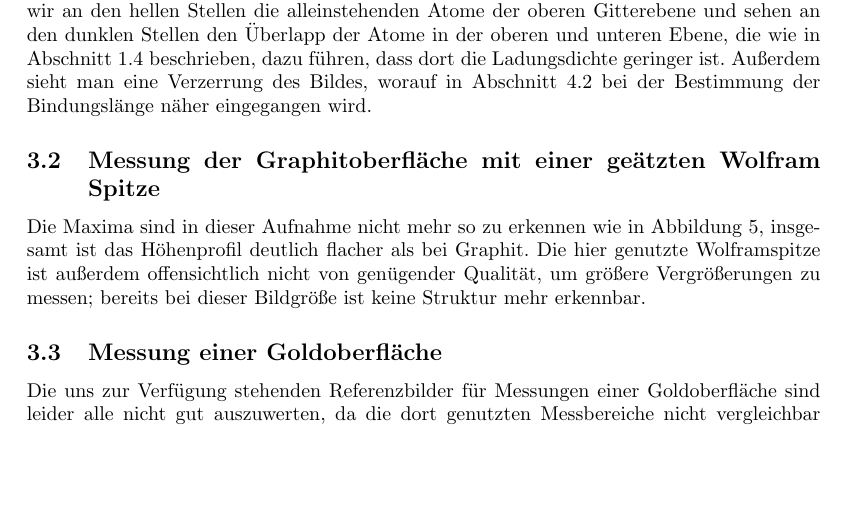
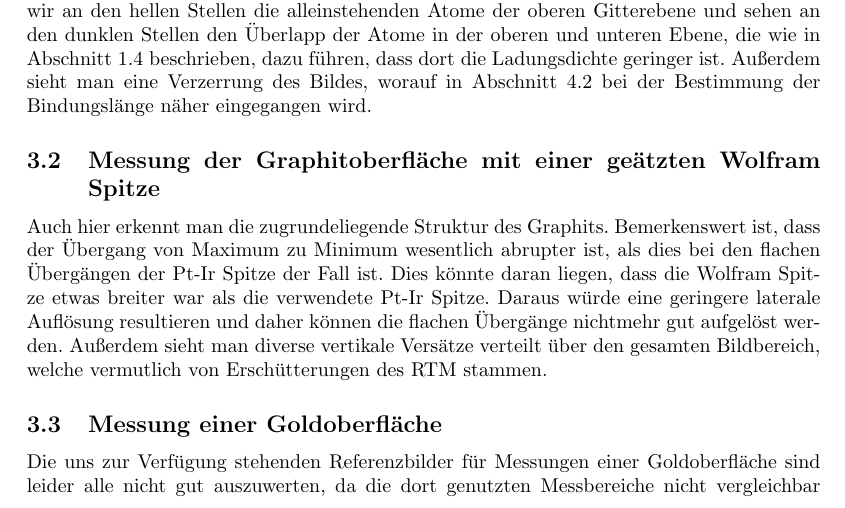
Before and after one commit to chrisdeutsch/phys412, a LaTeX paper (Rastertunnelmikroskopie/bericht.tex): part of page 8 of 15, cut so that both start at the same text, the shorter picture padded with empty space. Compiled offline with pdfLaTeX.

Commit message:
Wolframbild erklärt

```diff
--- a/Rastertunnelmikroskopie/bericht.tex
+++ b/Rastertunnelmikroskopie/bericht.tex
@@ -295,8 +295,11 @@ Außerdem sieht man eine Verzerrung des Bildes, worauf in Abschnitt \ref{ssec:la
 \label{fig:ref_w}
 \end{figure}
 
-Die Maxima sind in dieser Aufnahme nicht mehr so zu erkennen wie in Abbildung \ref{fig:ref_ptir}, insgesamt ist das Höhenprofil deutlich flacher als bei Graphit.
-Die hier genutzte Wolframspitze ist außerdem offensichtlich nicht von genügender Qualität, um größere Vergrößerungen zu messen; bereits bei dieser Bildgröße ist keine Struktur mehr erkennbar.
+Auch hier erkennt man die zugrundeliegende Struktur des Graphits.
+Bemerkenswert ist, dass der Übergang von Maximum zu Minimum wesentlich abrupter ist, als dies bei den flachen Übergängen der Pt-Ir Spitze der Fall ist.
+Dies könnte daran liegen, dass die Wolfram Spitze etwas breiter war als die verwendete Pt-Ir Spitze.
+Daraus würde eine geringere laterale Auflösung resultieren und daher können die flachen Übergänge nichtmehr gut aufgelöst werden.
+Außerdem sieht man diverse vertikale Versätze verteilt über den gesamten Bildbereich, welche vermutlich von Erschütterungen des RTM stammen.
 
 \subsection{Messung einer Goldoberfläche}
 Die uns zur Verfügung stehenden Referenzbilder für Messungen einer Goldoberfläche sind leider alle nicht gut auszuwerten, da die dort genutzten Messbereiche nicht vergleichbar mit denen in den Messungen von Graphit sind.
```
